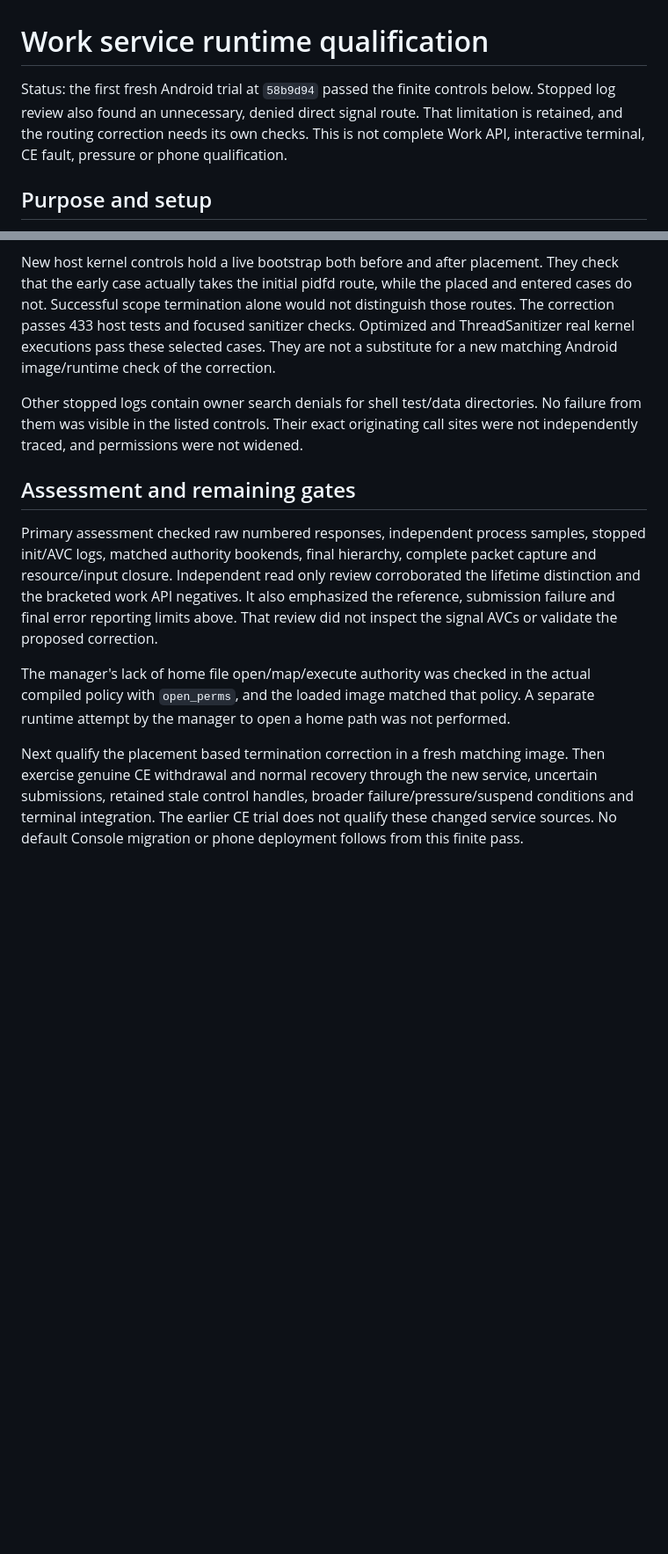
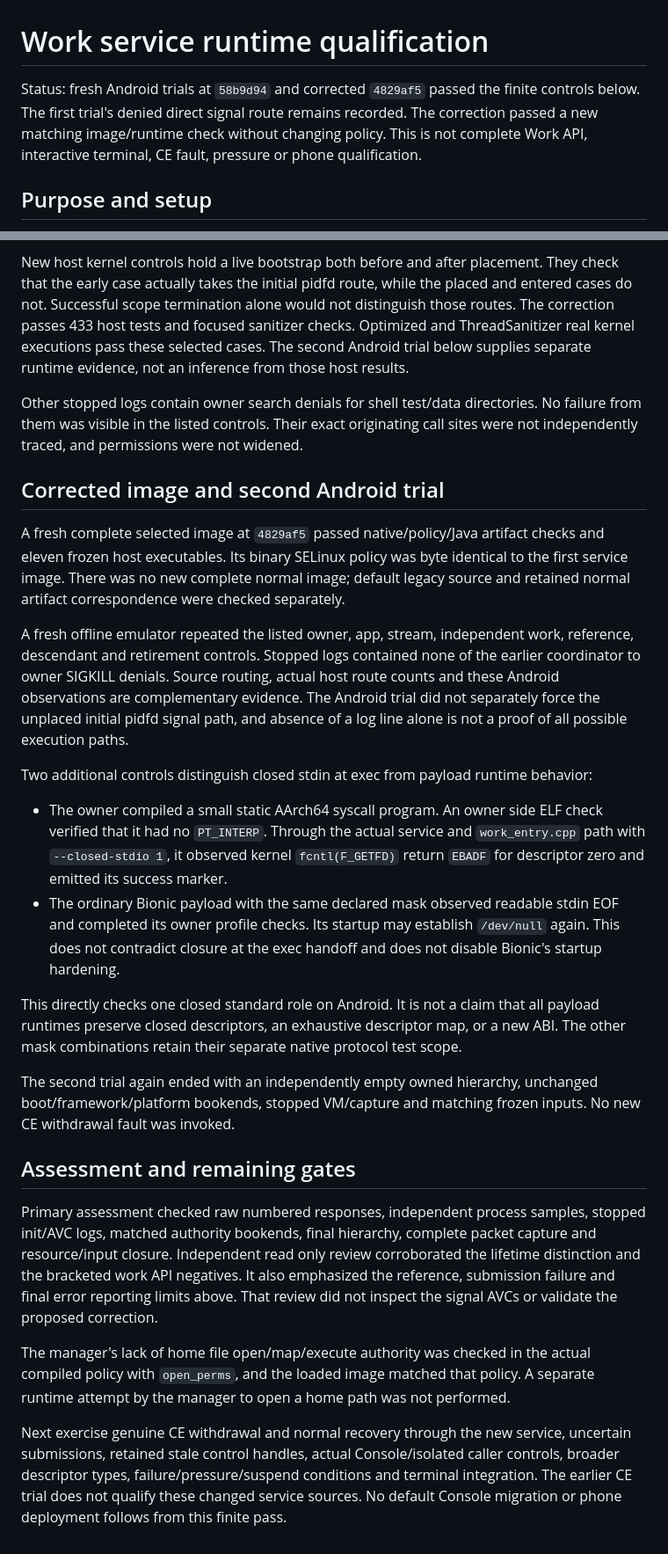
Before and after one commit to nicholasraimbault/andrix, a Markdown page: plans/2026-09-20-work-service-runtime.md, 2 parts joined by grey strips. Shown at 88% size. Rendered like a GitHub page; blank space fills up the shorter version.

```diff
--- a/plans/2026-09-20-work-service-runtime.md
+++ b/plans/2026-09-20-work-service-runtime.md
@@ -1,9 +1,9 @@
 # Work service runtime qualification
 
-Status: the first fresh Android trial at `58b9d94` passed the finite controls below.
-Stopped log review also found an unnecessary, denied direct signal route. That limitation
-is retained, and the routing correction needs its own checks. This is not complete Work
-API, interactive terminal, CE fault, pressure or phone qualification.
+Status: fresh Android trials at `58b9d94` and corrected `4829af5` passed the finite
+controls below. The first trial's denied direct signal route remains recorded. The
+correction passed a new matching image/runtime check without changing policy. This is
+not complete Work API, interactive terminal, CE fault, pressure or phone qualification.
 
 ## Purpose and setup
 
@@ -80,12 +80,45 @@ New host kernel controls hold a live bootstrap both before and after placement.
 check that the early case actually takes the initial pidfd route, while the placed and
 entered cases do not. Successful scope termination alone would not distinguish those
 routes. The correction passes 433 host tests and focused sanitizer checks. Optimized and
-ThreadSanitizer real kernel executions pass these selected cases. They are not a substitute
-for a new matching Android image/runtime check of the correction.
+ThreadSanitizer real kernel executions pass these selected cases. The second Android
+trial below supplies separate runtime evidence, not an inference from those host results.
 
 Other stopped logs contain owner search denials for shell test/data directories. No
 failure from them was visible in the listed controls. Their exact originating call sites
 were not independently traced, and permissions were not widened.
+
+## Corrected image and second Android trial
+
+A fresh complete selected image at `4829af5` passed native/policy/Java artifact checks
+and eleven frozen host executables. Its binary SELinux policy was byte identical to the
+first service image. There was no new complete normal image; default legacy source and
+retained normal artifact correspondence were checked separately.
+
+A fresh offline emulator repeated the listed owner, app, stream, independent work,
+reference, descendant and retirement controls. Stopped logs contained none of the earlier
+coordinator to owner SIGKILL denials. Source routing, actual host route counts and these
+Android observations are complementary evidence. The Android trial did not separately
+force the unplaced initial pidfd signal path, and absence of a log line alone is not a
+proof of all possible execution paths.
+
+Two additional controls distinguish closed stdin at exec from payload runtime behavior:
+
+- The owner compiled a small static AArch64 syscall program. An owner side ELF check
+  verified that it had no `PT_INTERP`. Through the actual service and `work_entry.cpp`
+  path with `--closed-stdio 1`, it observed kernel `fcntl(F_GETFD)` return `EBADF` for
+  descriptor zero and emitted its success marker.
+- The ordinary Bionic payload with the same declared mask observed readable stdin EOF
+  and completed its owner profile checks. Its startup may establish `/dev/null` again.
+  This does not contradict closure at the exec handoff and does not disable Bionic's
+  startup hardening.
+
+This directly checks one closed standard role on Android. It is not a claim that all
+payload runtimes preserve closed descriptors, an exhaustive descriptor map, or a new ABI.
+The other mask combinations retain their separate native protocol test scope.
+
+The second trial again ended with an independently empty owned hierarchy, unchanged
+boot/framework/platform bookends, stopped VM/capture and matching frozen inputs. No new
+CE withdrawal fault was invoked.
 
 ## Assessment and remaining gates
 
@@ -100,8 +133,7 @@ The manager's lack of home file open/map/execute authority was checked in the ac
 compiled policy with `open_perms`, and the loaded image matched that policy. A separate
 runtime attempt by the manager to open a home path was not performed.
 
-Next qualify the placement based termination correction in a fresh matching image. Then
-exercise genuine CE withdrawal and normal recovery through the new service, uncertain
-submissions, retained stale control handles, broader failure/pressure/suspend conditions
-and terminal integration. The earlier CE trial does not qualify these changed service
+Next exercise genuine CE withdrawal and normal recovery through the new service,
+uncertain submissions, retained stale control handles, actual Console/isolated caller
+controls, broader descriptor types, failure/pressure/suspend conditions and terminal integration. The earlier CE trial does not qualify these changed service
 sources. No default Console migration or phone deployment follows from this finite pass.
```
Also changed, not shown: owner/README.md (+5 -3 lines), plans/2026-09-20-work-service-integration.md (+4 -1 lines).
